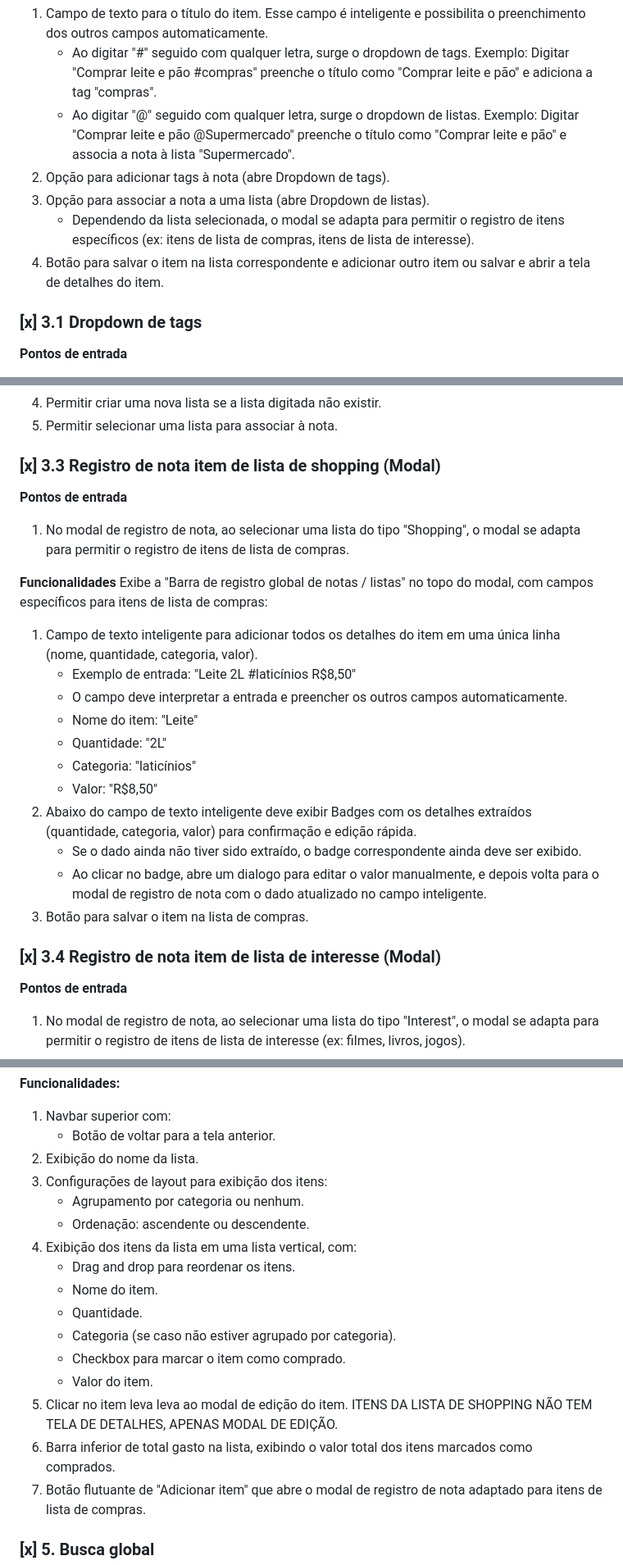
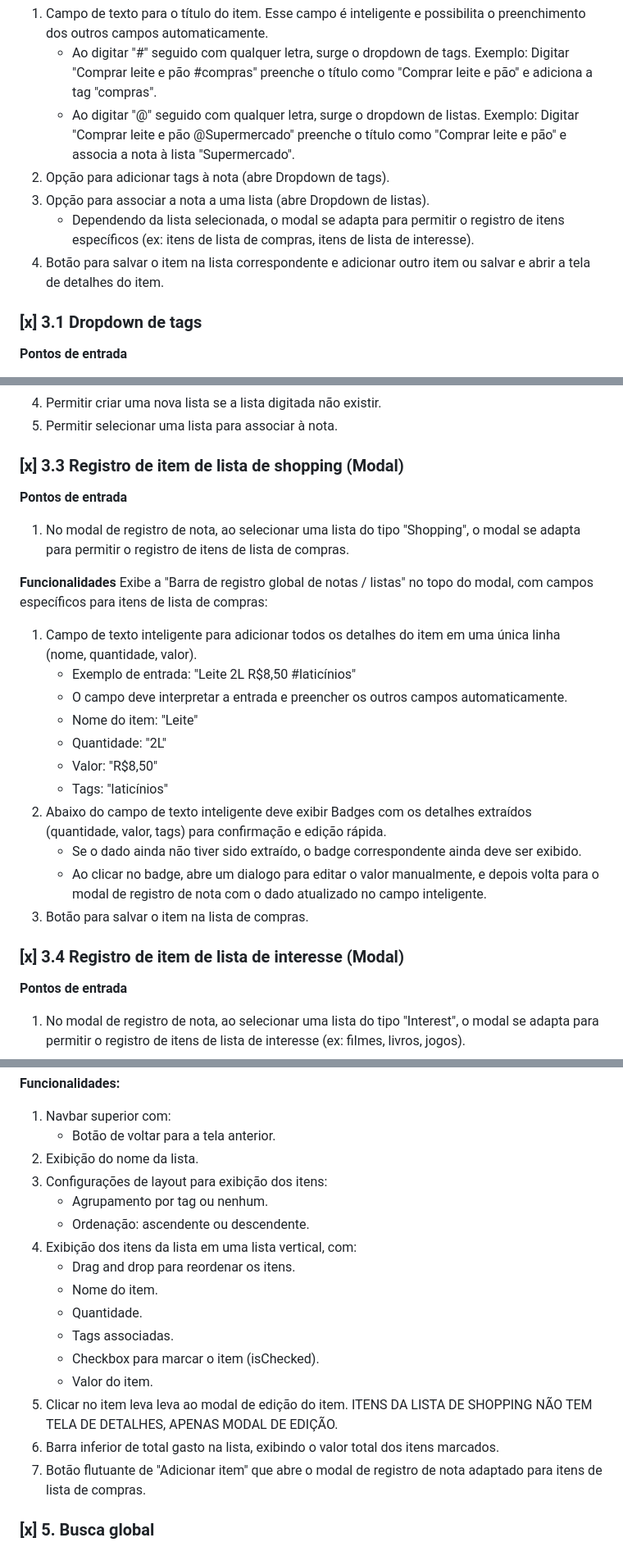
Before and after one commit to eliascoelho911/Listify, a Markdown page: docs/speckit.specify.md, 3 parts joined by grey strips. Shown at 82% size. GitHub-like rendering.

Commit message:
refactor: update item registration process and improve dropdown functionality

```diff
--- a/docs/speckit.specify.md
+++ b/docs/speckit.specify.md
@@ -62,10 +62,10 @@ Sessão Configurações e Ajuda
     Exemplo: Digitar "Comprar leite e pão #compras" preenche o título como "Comprar leite e pão" e adiciona a tag "compras".
     - Ao digitar "@" seguido com qualquer letra, surge o dropdown de listas.
     Exemplo: Digitar "Comprar leite e pão @Supermercado" preenche o título como "Comprar leite e pão" e associa a nota à lista "Supermercado".
-3. Opção para adicionar tags à nota (abre Dropdown de tags).
-4. Opção para associar a nota a uma lista (abre Dropdown de listas).
+2. Opção para adicionar tags à nota (abre Dropdown de tags).
+3. Opção para associar a nota a uma lista (abre Dropdown de listas).
     - Dependendo da lista selecionada, o modal se adapta para permitir o registro de itens específicos (ex: itens de lista de compras, itens de lista de interesse).
-3. Botão para salvar o item na lista correspondente e adicionar outro item ou salvar e abrir a tela de detalhes do item.
+4. Botão para salvar o item na lista correspondente e adicionar outro item ou salvar e abrir a tela de detalhes do item.
 
 ### [x] 3.1 Dropdown de tags
 **Pontos de entrada**
@@ -86,25 +86,25 @@ Sessão Configurações e Ajuda
 2. Permitir criar uma nova lista se a lista digitada não existir.
 3. Permitir selecionar uma lista para associar à nota.
 
-### [x] 3.3 Registro de nota item de lista de shopping (Modal)
+### [x] 3.3 Registro de item de lista de shopping (Modal)
 **Pontos de entrada**
 1. No modal de registro de nota, ao selecionar uma lista do tipo "Shopping", o modal se adapta para permitir o registro de itens de lista de compras.
 
 **Funcionalidades**
 Exibe a "Barra de registro global de notas / listas" no topo do modal, com campos específicos para itens de lista de compras:
-1. Campo de texto inteligente para adicionar todos os detalhes do item em uma única linha (nome, quantidade, categoria, valor).
-    - Exemplo de entrada: "Leite 2L #laticínios R$8,50"
+1. Campo de texto inteligente para adicionar todos os detalhes do item em uma única linha (nome, quantidade, valor).
+    - Exemplo de entrada: "Leite 2L R$8,50 #laticínios"
     - O campo deve interpretar a entrada e preencher os outros campos automaticamente.
     - Nome do item: "Leite"
     - Quantidade: "2L"
-    - Categoria: "laticínios"
     - Valor: "R$8,50"
-2. Abaixo do campo de texto inteligente deve exibir Badges com os detalhes extraídos (quantidade, categoria, valor) para confirmação e edição rápida.
+    - Tags: "laticínios"
+2. Abaixo do campo de texto inteligente deve exibir Badges com os detalhes extraídos (quantidade, valor, tags) para confirmação e edição rápida.
     - Se o dado ainda não tiver sido extraído, o badge correspondente ainda deve ser exibido.
     - Ao clicar no badge, abre um dialogo para editar o valor manualmente, e depois volta para o modal de registro de nota com o dado atualizado no campo inteligente.
 3. Botão para salvar o item na lista de compras.
 
-### [x] 3.4 Registro de nota item de lista de interesse (Modal)
+### [x] 3.4 Registro de item de lista de interesse (Modal)
 **Pontos de entrada**
 1. No modal de registro de nota, ao selecionar uma lista do tipo "Interest", o modal se adapta para permitir o registro de itens de lista de interesse (ex: filmes, livros, jogos).
 
@@ -173,17 +177,17 @@ Exibe a "Barra de registro global de notas / listas" no topo do modal, com campo
     - Botão de voltar para a tela anterior.
 2. Exibição do nome da lista.
 3. Configurações de layout para exibição dos itens:
-    - Agrupamento por categoria ou nenhum.
+    - Agrupamento por tag ou nenhum.
     - Ordenação: ascendente ou descendente.
 4. Exibição dos itens da lista em uma lista vertical, com:
     - Drag and drop para reordenar os itens.
     - Nome do item.
     - Quantidade.
-    - Categoria (se caso não estiver agrupado por categoria).
-    - Checkbox para marcar o item como comprado.
+    - Tags associadas.
+    - Checkbox para marcar o item (isChecked).
     - Valor do item.
 5. Clicar no item leva leva ao modal de edição do item. ITENS DA LISTA DE SHOPPING NÃO TEM TELA DE DETALHES, APENAS MODAL DE EDIÇÃO.
-6. Barra inferior de total gasto na lista, exibindo o valor total dos itens marcados como comprados.
+6. Barra inferior de total gasto na lista, exibindo o valor total dos itens marcados.
 7. Botão flutuante de "Adicionar item" que abre o modal de registro de nota adaptado para itens de lista de compras.
 
 ### [x] 5. Busca global
```
Also changed, not shown: other parts of docs/speckit.specify.md (+5 -1 lines).
